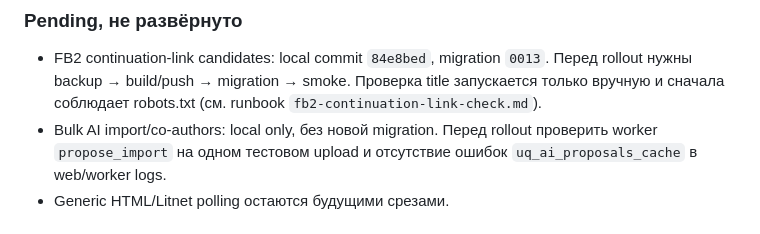
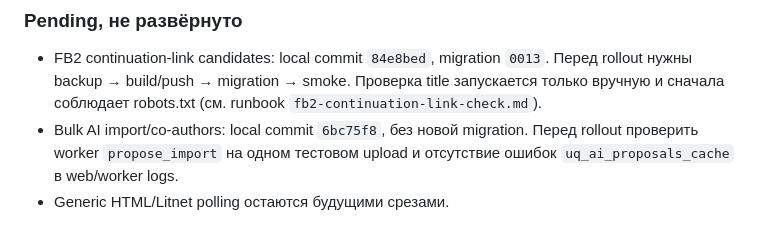
Before and after one commit to ghostcar/library, a Markdown page: docs/ai/DEPLOYMENT_STATE.md, the part around the change. Drawn GitHub-style.

```diff
--- a/docs/ai/DEPLOYMENT_STATE.md
+++ b/docs/ai/DEPLOYMENT_STATE.md
@@ -15,7 +15,7 @@
   Перед rollout нужны backup → build/push → migration → smoke. Проверка title
   запускается только вручную и сначала соблюдает robots.txt (см. runbook
   `fb2-continuation-link-check.md`).
-- Bulk AI import/co-authors: local only, без новой migration. Перед rollout
+- Bulk AI import/co-authors: local commit `6bc75f8`, без новой migration. Перед rollout
   проверить worker `propose_import` на одном тестовом upload и отсутствие ошибок
   `uq_ai_proposals_cache` в web/worker logs.
 - Generic HTML/Litnet polling остаются будущими срезами.
```
Also changed, not shown: docs/ai/HANDOFF-2026-08-28.md (+4 -3 lines), 1 other file.
